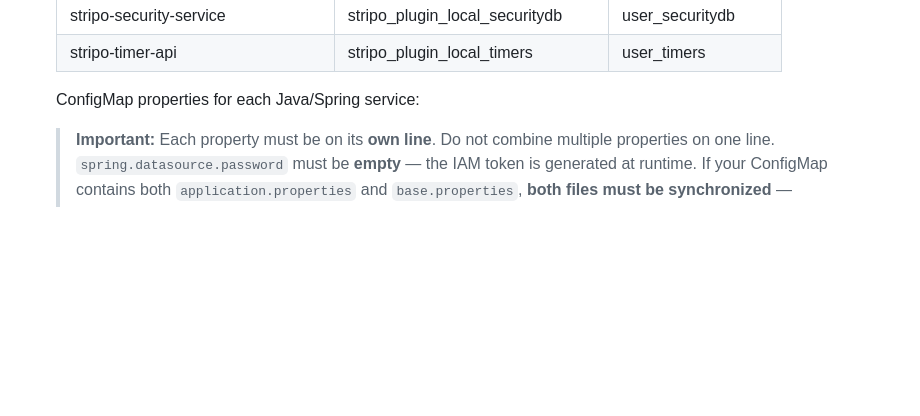
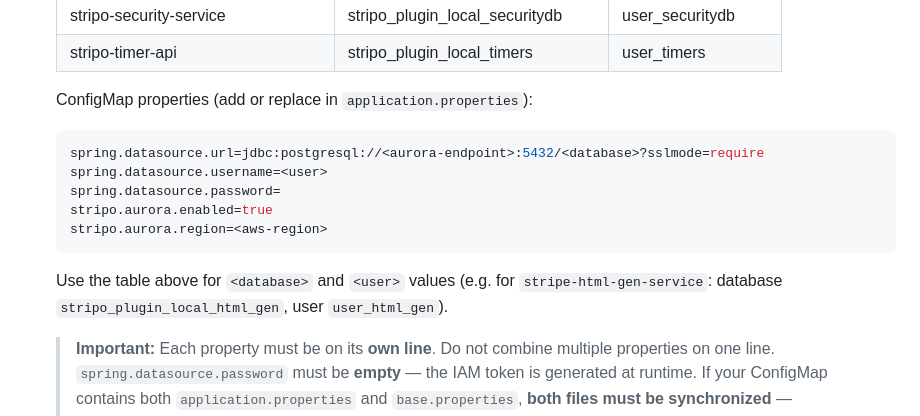
Before and after one commit to stripoinc/stripo-plugins-helm-example, a Markdown page: docs/migration.md, the part around the change. GitHub-like rendering; blank space fills up the shorter version.

Commit message:
Update migration.md to include detailed ConfigMap properties for AWS Aurora PostgreSQL setup with IAM authentication. Clarified usage of `<database>` and `<user>` values based on the service table.

````diff
--- a/docs/migration.md
+++ b/docs/migration.md
@@ -90,7 +90,15 @@ This document is designed to assist you in migrating your Stripo environment to
     | stripo-security-service             | stripo_plugin_local_securitydb     | user_securitydb     |
     | stripo-timer-api                    | stripo_plugin_local_timers         | user_timers         |
 
-     ConfigMap properties for each Java/Spring service:
+    ConfigMap properties (add or replace in `application.properties`):
+    ```properties
+    spring.datasource.url=jdbc:postgresql://<aurora-endpoint>:5432/<database>?sslmode=require
+    spring.datasource.username=<user>
+    spring.datasource.password=
+    stripo.aurora.enabled=true
+    stripo.aurora.region=<aws-region>
+    ```
+    Use the table above for `<database>` and `<user>` values (e.g. for `stripe-html-gen-service`: database `stripo_plugin_local_html_gen`, user `user_html_gen`).
     > **Important:** Each property must be on its **own line**. Do not combine multiple properties on one line.
     > `spring.datasource.password` must be **empty** — the IAM token is generated at runtime.
     > If your ConfigMap contains both `application.properties` and `base.properties`, **both files must be synchronized** — `application.properties` overrides `base.properties`.
````
